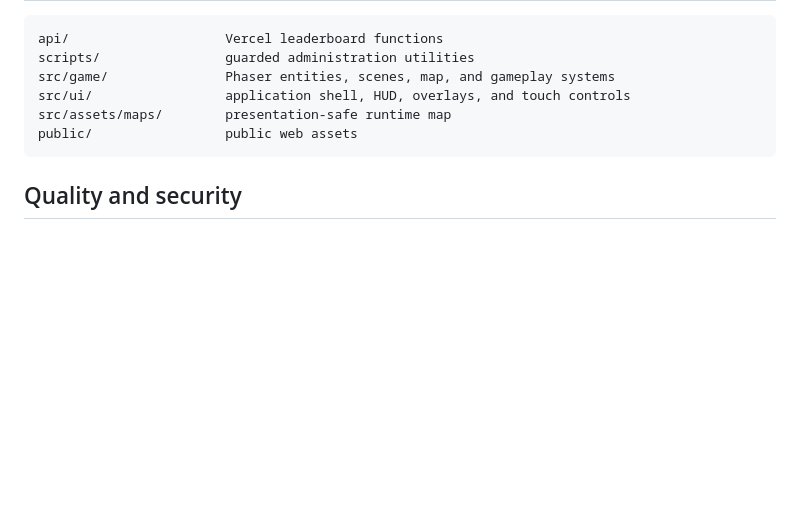
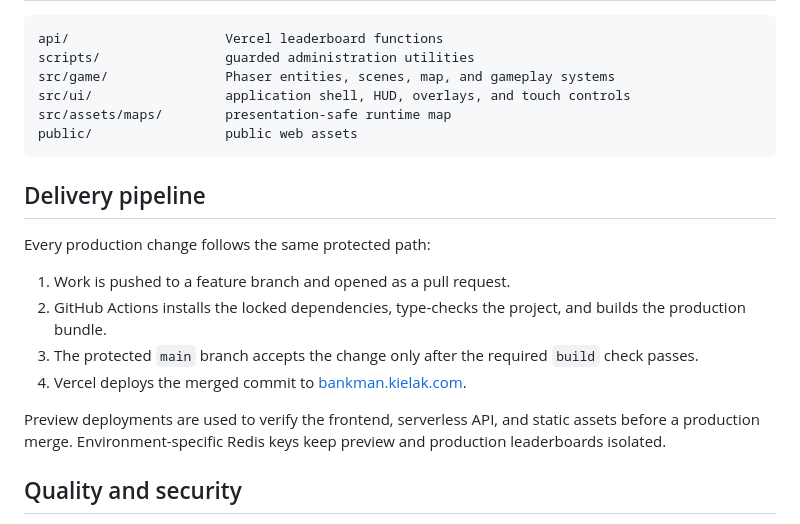
Before and after one commit to kielak1/bankman-portfolio, a Markdown page: README.md, the part around one of its changes. GitHub-like rendering; blank space fills up the shorter version.

Commit message:
Document the protected deployment pipeline (#8)
## Summary
- add the live CI status badge to the portfolio README
- document the protected pull-request and Vercel production flow
- explain preview/production leaderboard isolation

This documentation-only change also verifies the new automatic GitHub →
Vercel integration.

````diff
--- a/README.md
+++ b/README.md
@@ -134,6 +136,17 @@ src/assets/maps/        presentation-safe runtime map
 public/                 public web assets
 ```
 
+## Delivery pipeline
+
+Every production change follows the same protected path:
+
+1. Work is pushed to a feature branch and opened as a pull request.
+2. GitHub Actions installs the locked dependencies, type-checks the project, and builds the production bundle.
+3. The protected `main` branch accepts the change only after the required `build` check passes.
+4. Vercel deploys the merged commit to [bankman.kielak.com](https://bankman.kielak.com).
+
+Preview deployments are used to verify the frontend, serverless API, and static assets before a production merge. Environment-specific Redis keys keep preview and production leaderboards isolated.
+
 ## Quality and security
 
 - CI runs `npm ci` and the production build for pushes and pull requests.
````
Also changed, not shown: other parts of README.md (+2 -0 lines).
